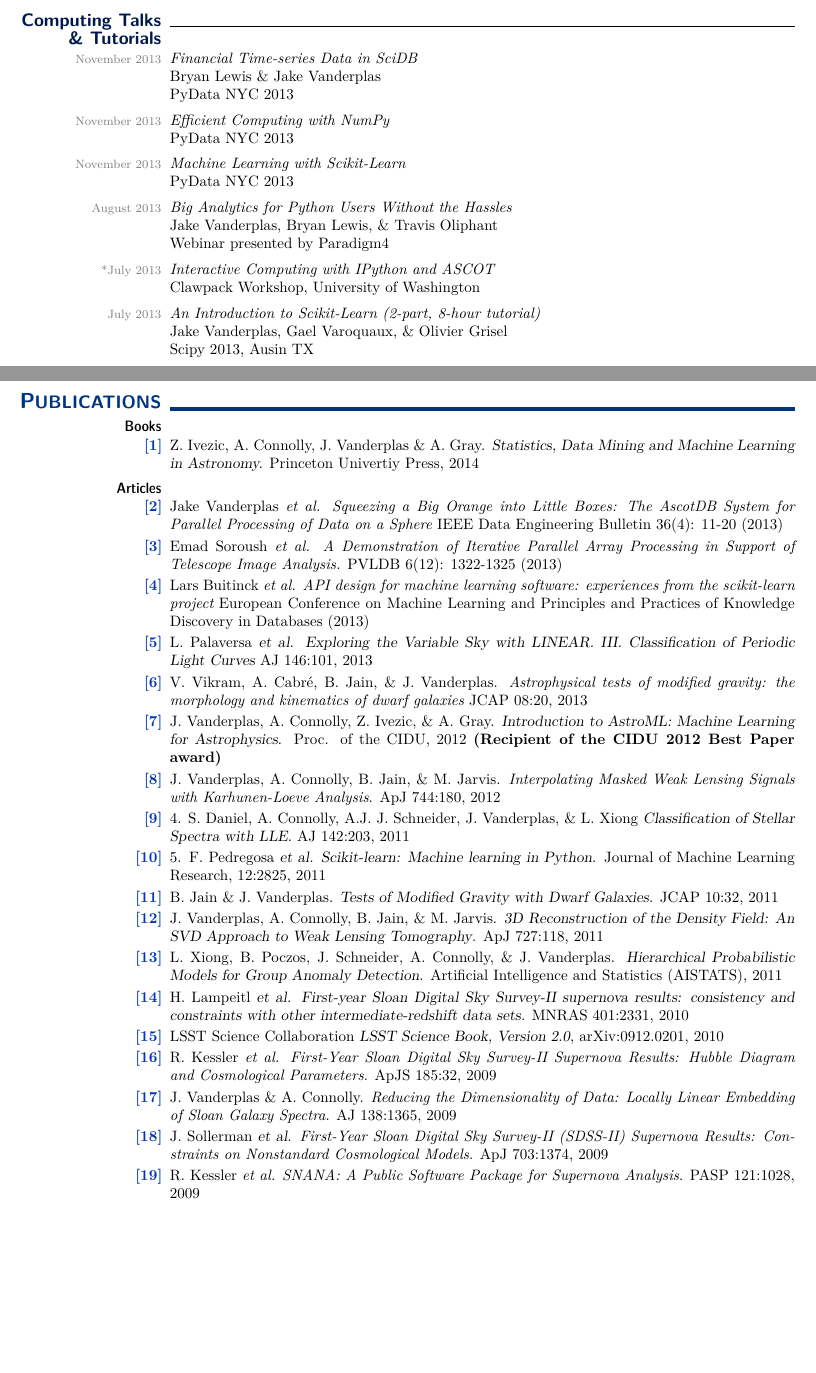
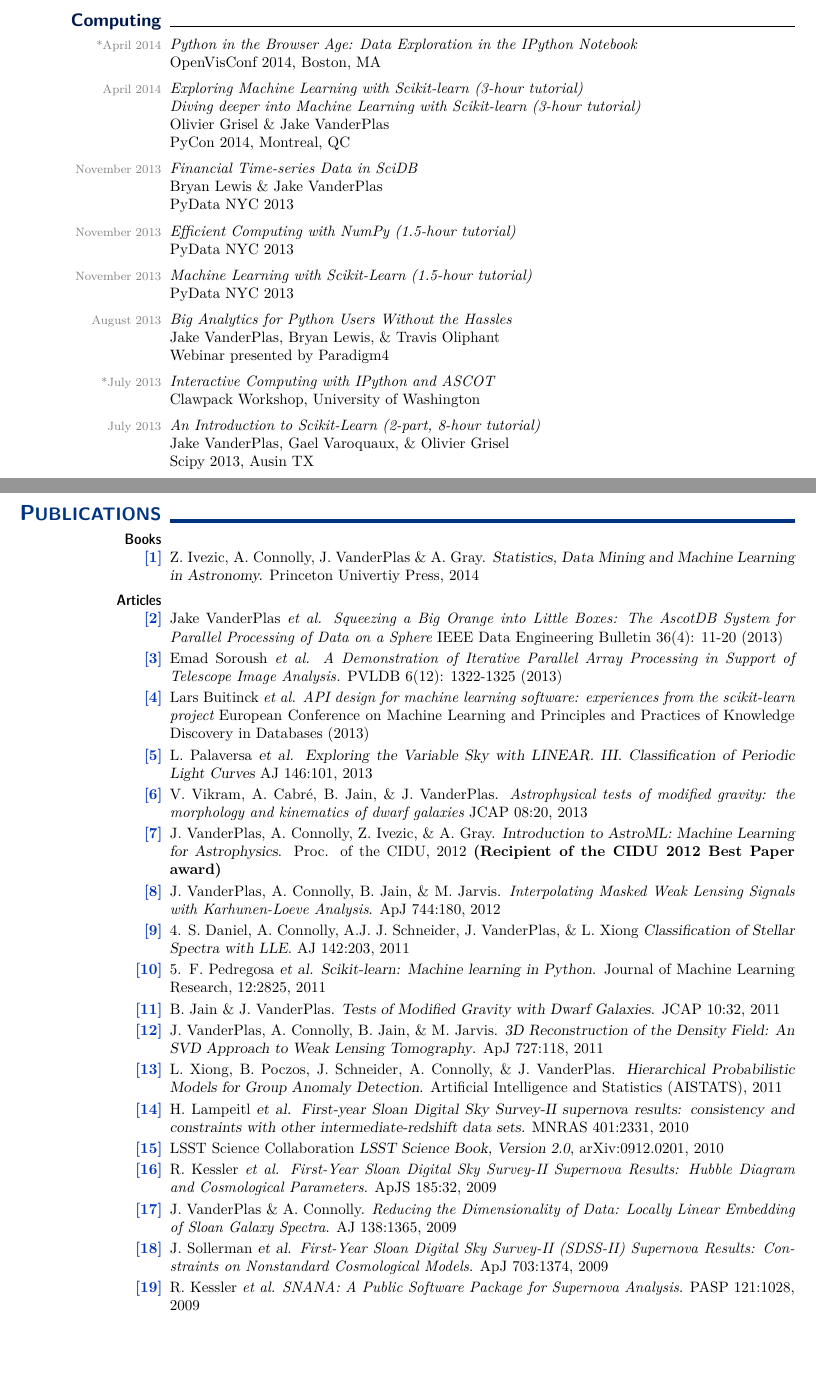
Before and after one commit to jakevdp/website, a LaTeX CV (CV/CV.tex): two parts of pages 5 and 6 of 6, joined at a grey line, cut so that both start at the same text. Compiled offline with pdfLaTeX.

Commit message:
update April talks

```diff
--- a/CV/CV.tex
+++ b/CV/CV.tex
@@ -58,7 +58,7 @@
 \lfoot{
   \hspace{-2\marginparsep}
   \,\hfill \arabic{page} of \protect\pageref*{LastPage}  \hfill \,\\
-  \,\hfill {\footnotesize \textcolor{gray}{updated January 2014~~~~~}} \hfill\,
+  \,\hfill {\footnotesize \textcolor{gray}{updated April 2014~~~~~}} \hfill\,
 }
 
 \newcommand{\mydate}[1]{{\textcolor{gray}{\footnotesize #1}}}
@@ -617,24 +617,36 @@
 
 
 \pagebreak
-\smalltopic{Computing Talks \& Tutorials}{}
+\smalltopic{Computing}{}
+
+  \dateonly[*April 2014]{
+    {\it Python in the Browser Age: Data Exploration in the IPython Notebook}\\
+    OpenVisConf 2014, Boston, MA
+  }
+
+  \dateonly[April 2014]{
+    {\it Exploring Machine Learning with Scikit-learn (3-hour tutorial)}\\
+    {\it Diving deeper into Machine Learning with Scikit-learn (3-hour tutorial)}\\
+    Olivier Grisel \& Jake VanderPlas\\
+    PyCon 2014, Montreal, QC
+  }
 
   \dateonly[November 2013]{
     {\it Financial Time-series Data in SciDB}\\
-    Bryan Lewis \& Jake Vanderplas\\
+    Bryan Lewis \& Jake VanderPlas\\
     PyData NYC 2013
     }
   \dateonly[November 2013]{
-    {\it Efficient Computing with NumPy}\\
+    {\it Efficient Computing with NumPy (1.5-hour tutorial)}\\
     PyData NYC 2013
     }
   \dateonly[November 2013]{
-    {\it Machine Learning with Scikit-Learn}\\
+    {\it Machine Learning with Scikit-Learn (1.5-hour tutorial)}\\
     PyData NYC 2013
     }
   \dateonly[August 2013]{
     {\it Big Analytics for Python Users Without the Hassles}\\
-    Jake Vanderplas, Bryan Lewis, \& Travis Oliphant\\
+    Jake VanderPlas, Bryan Lewis, \& Travis Oliphant\\
     Webinar presented by Paradigm4
   }
   \dateonly[*July 2013]{
@@ -643,7 +655,7 @@
   }
   \dateonly[July 2013]{
     {\it An Introduction to Scikit-Learn (2-part, 8-hour tutorial)}\\
-    Jake Vanderplas, Gael Varoquaux, \& Olivier Grisel\\
+    Jake VanderPlas, Gael Varoquaux, \& Olivier Grisel\\
     Scipy 2013, Ausin TX
   }
   \dateonly[July 2013]{
@@ -767,25 +779,25 @@
       AJ 146:101, 2013
 
     \item[{\bf \textcolor{myblue}{[6]}}]
-      V. Vikram, A. Cabr\'{e}, B. Jain, \& J. Vanderplas.
+      V. Vikram, A. Cabr\'{e}, B. Jain, \& J. VanderPlas.
       {\it Astrophysical tests of modified gravity:
         the morphology and kinematics of dwarf galaxies}
       JCAP 08:20, 2013
 
     \item[{\bf \textcolor{myblue}{[7]}}]
-      J. Vanderplas, A. Connolly, Z. Ivezic, \& A. Gray.
+      J. VanderPlas, A. Connolly, Z. Ivezic, \& A. Gray.
       {\sl Introduction to AstroML: Machine Learning for Astrophysics}.
       Proc. of the CIDU, 2012
       {\bf (Recipient of the CIDU 2012 Best Paper award)}
 
     \item[{\bf \textcolor{myblue}{[8]}}]
-      J. Vanderplas, A. Connolly, B. Jain, \& M. Jarvis.
+      J. VanderPlas, A. Connolly, B. Jain, \& M. Jarvis.
       {\it Interpolating Masked Weak Lensing Signals with Karhunen-Loeve
         Analysis}.
       ApJ 744:180, 2012
 
     \item[{\bf \textcolor{myblue}{[9]}}]
-      4. S. Daniel, A. Connolly, A.J. J. Schneider, J. Vanderplas, \& L. Xiong
+      4. S. Daniel, A. Connolly, A.J. J. Schneider, J. VanderPlas, \& L. Xiong
       {\sl Classification of Stellar Spectra with LLE}.
       AJ 142:203, 2011
 
@@ -795,18 +807,18 @@
       Journal of Machine Learning Research, 12:2825, 2011
 
     \item[{\bf \textcolor{myblue}{[11]}}]
-      B. Jain \& J. Vanderplas.
+      B. Jain \& J. VanderPlas.
       {\sl Tests of Modified Gravity with Dwarf Galaxies}.
       JCAP 10:32, 2011
 
     \item[{\bf \textcolor{myblue}{[12]}}]
-      J. Vanderplas, A. Connolly, B. Jain, \& M. Jarvis.
+      J. VanderPlas, A. Connolly, B. Jain, \& M. Jarvis.
       {\sl 3D Reconstruction of the Density Field: An SVD Approach
         to Weak Lensing Tomography}.
       ApJ 727:118, 2011
 
     \item[{\bf \textcolor{myblue}{[13]}}]
-      L. Xiong, B. Poczos, J. Schneider, A. Connolly, \& J. Vanderplas.
+      L. Xiong, B. Poczos, J. Schneider, A. Connolly, \& J. VanderPlas.
       {\sl Hierarchical Probabilistic Models for Group Anomaly Detection}.
       Artificial Intelligence and Statistics (AISTATS), 2011
 
```
Also changed, not shown: CV/CV.tex (18 more changed lines), 1 other file.
